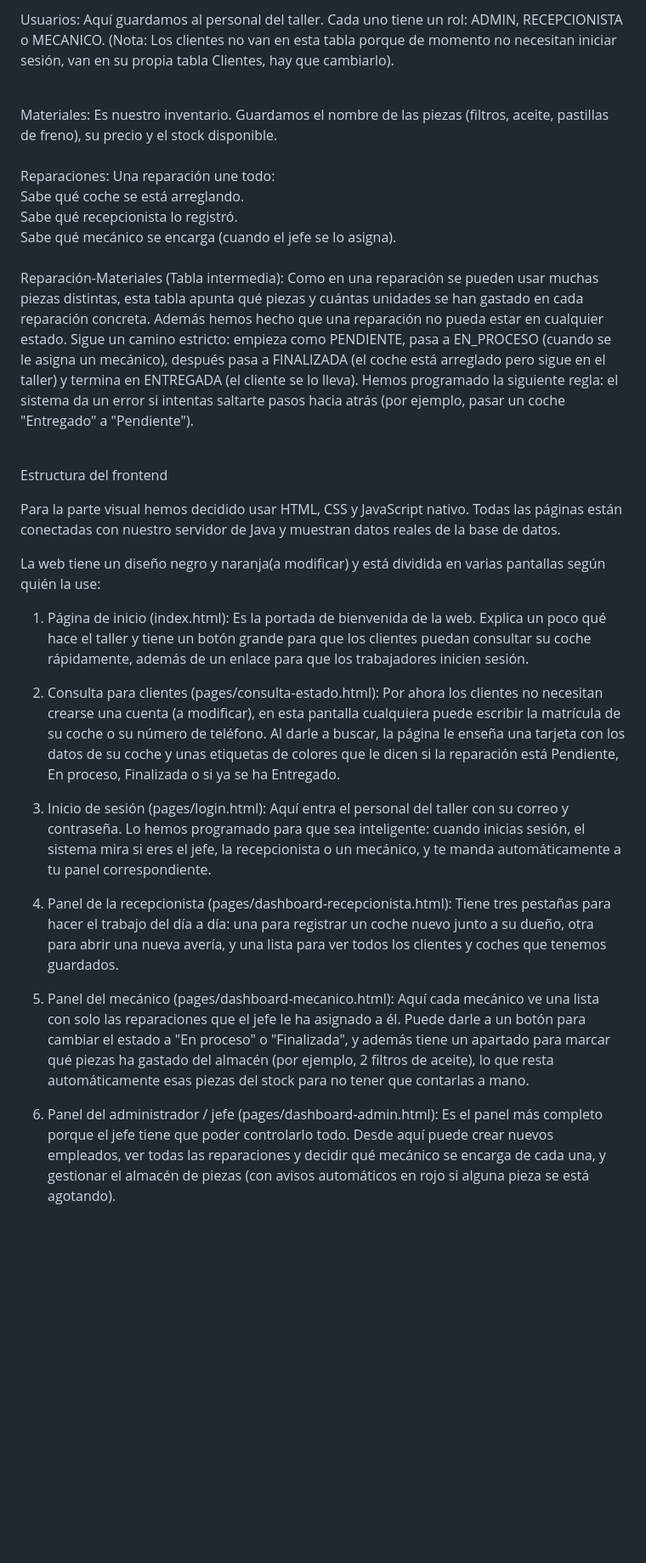
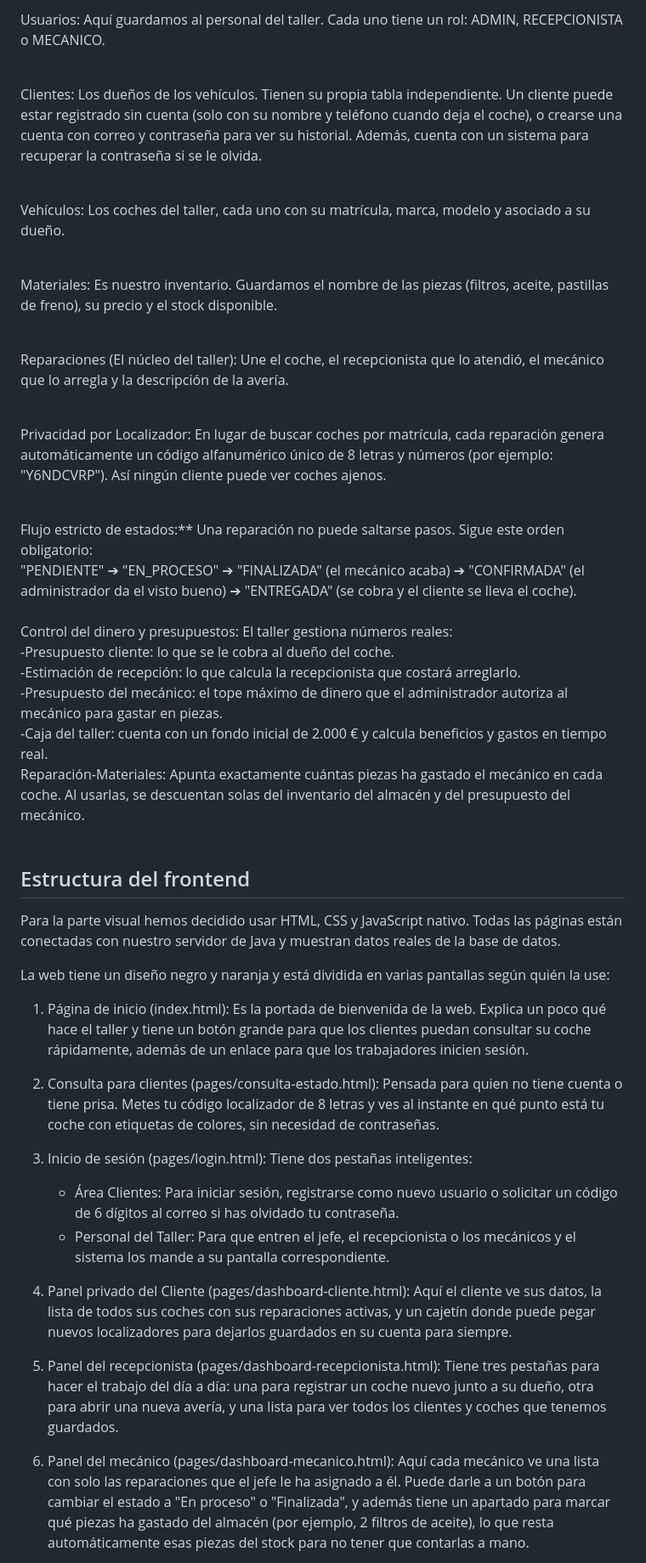
Before and after one commit to Alvaro1331/Proyecto-IS1, a Markdown page: README.md, the part around one of its changes. Shown at 85% size. Drawn GitHub-style; blank space fills up the shorter version.

Commit message:
Actualización Readme
Updated the README to provide clearer descriptions of the software, team organization, and project structure. Enhanced sections on technologies used and how to start the project.

```diff
--- a/README.md
+++ b/README.md
@@ -44,29 +51,43 @@ El servidor Java con Spring Boot ya es capaz de gestionar usuarios, el inventari
 
-Usuarios: Aquí guardamos al personal del taller. Cada uno tiene un rol: ADMIN, RECEPCIONISTA o MECANICO. (Nota: Los clientes no van en esta tabla porque de momento no necesitan iniciar sesión, van en su propia tabla Clientes, hay que cambiarlo).<br><br>
+Usuarios: Aquí guardamos al personal del taller. Cada uno tiene un rol: ADMIN, RECEPCIONISTA o MECANICO. <br><br>
+
+Clientes: Los dueños de los vehículos. Tienen su propia tabla independiente. Un cliente puede estar registrado sin cuenta (solo con su nombre y teléfono cuando deja el coche), o crearse una cuenta con correo y contraseña para ver su historial. Además, cuenta con un sistema para recuperar la contraseña si se le olvida. <br><br>
+
+Vehículos: Los coches del taller, cada uno con su matrícula, marca, modelo y asociado a su dueño.<br><br>
 
 Materiales: Es nuestro inventario. Guardamos el nombre de las piezas (filtros, aceite, pastillas de freno), su precio y el stock disponible.<br><br>
-Reparaciones: Una reparación une todo:<br>
-Sabe qué coche se está arreglando.<br>
-Sabe qué recepcionista lo registró.<br>
-Sabe qué mecánico se encarga (cuando el jefe se lo asigna).<br><br>
-Reparación-Materiales (Tabla intermedia): Como en una reparación se pueden usar muchas piezas distintas, esta tabla apunta qué piezas y cuántas unidades se han gastado en cada reparación concreta. Además hemos hecho que una reparación no pueda estar en cualquier estado.  Sigue un camino estricto: empieza como PENDIENTE, pasa a EN_PROCESO (cuando se le asigna un mecánico), después pasa a FINALIZADA (el coche está arreglado pero sigue en el taller) y termina en ENTREGADA (el cliente se lo lleva). Hemos programado la siguiente regla: el sistema da un error si intentas saltarte pasos hacia atrás (por ejemplo, pasar un coche "Entregado" a "Pendiente").
+
+Reparaciones (El núcleo del taller): Une el coche, el recepcionista que lo atendió, el mecánico que lo arregla y la descripción de la avería.<br><br>
+
+Privacidad por Localizador: En lugar de buscar coches por matrícula, cada reparación genera automáticamente un código alfanumérico único de 8 letras y números (por ejemplo: "Y6NDCVRP"). Así ningún cliente puede ver coches ajenos.<br><br>
+
+Flujo estricto de estados:** Una reparación no puede saltarse pasos. Sigue este orden obligatorio:
+    "PENDIENTE" ➔ "EN_PROCESO" ➔ "FINALIZADA" (el mecánico acaba) ➔ "CONFIRMADA" (el administrador da el visto bueno) ➔ "ENTREGADA" (se cobra y el cliente se lleva el coche).<br><br>
+Control del dinero y presupuestos: El taller gestiona números reales:<br>
+    -Presupuesto cliente: lo que se le cobra al dueño del coche.<br>
+    -Estimación de recepción: lo que calcula la recepcionista que costará arreglarlo.<br>
+    -Presupuesto del mecánico: el tope máximo de dinero que el administrador autoriza al mecánico para gastar en piezas.<br>
+    -Caja del taller: cuenta con un fondo inicial de 2.000 € y calcula beneficios y gastos en tiempo real.<br>
+Reparación-Materiales: Apunta exactamente cuántas piezas ha gastado el mecánico en cada coche. Al usarlas, se descuentan solas del inventario del almacén y del presupuesto del mecánico.
 <br><br>
 
-Estructura del frontend
+## Estructura del frontend
 
 Para la parte visual hemos decidido usar HTML, CSS y JavaScript nativo. Todas las páginas están conectadas con nuestro servidor de Java y muestran datos reales de la base de datos.
 
-La web tiene un diseño negro y naranja(a modificar) y está dividida en varias pantallas según quién la use:
+La web tiene un diseño negro y naranja y está dividida en varias pantallas según quién la use:
 
 1. Página de inicio (index.html): Es la portada de bienvenida de la web. Explica un poco qué hace el taller y tiene un botón grande para que los clientes puedan consultar su coche rápidamente, además de un enlace para que los trabajadores inicien sesión.
 
-2. Consulta para clientes (pages/consulta-estado.html): Por ahora los clientes no necesitan crearse una cuenta (a modificar), en esta pantalla cualquiera puede escribir la matrícula de su coche o su número de teléfono. Al darle a buscar, la página le enseña una tarjeta con los datos de su coche y unas etiquetas de colores que le dicen si la reparación está Pendiente, En proceso, Finalizada o si ya se ha Entregado.
+2. Consulta para clientes (pages/consulta-estado.html): Pensada para quien no tiene cuenta o tiene prisa. Metes tu código localizador de 8 letras y ves al instante en qué punto está tu coche con etiquetas de colores, sin necesidad de contraseñas.
 
-3. Inicio de sesión (pages/login.html): Aquí entra el personal del taller con su correo y contraseña. Lo hemos programado para que sea inteligente: cuando inicias sesión, el sistema mira si eres el jefe, la recepcionista o un mecánico, y te manda automáticamente a tu panel correspondiente.
+3. Inicio de sesión (pages/login.html): Tiene dos pestañas inteligentes:
+   * Área Clientes: Para iniciar sesión, registrarse como nuevo usuario o solicitar un código de 6 dígitos al correo si has olvidado tu contraseña.
+   * Personal del Taller: Para que entren el jefe, el recepcionista o los mecánicos y el sistema los mande a su pantalla correspondiente.
 
-4. Panel de la recepcionista (pages/dashboard-recepcionista.html): Tiene tres pestañas para hacer el trabajo del día a día: una para registrar un coche nuevo junto a su dueño, otra para abrir una nueva avería, y una lista para ver todos los clientes y coches que tenemos guardados.
+4. Panel privado del Cliente (pages/dashboard-cliente.html): Aquí el cliente ve sus datos, la lista de todos sus coches con sus reparaciones activas, y un cajetín donde puede pegar nuevos localizadores para dejarlos guardados en su cuenta para siempre.
 
-5. Panel del mecánico (pages/dashboard-mecanico.html): Aquí cada mecánico ve una lista con solo las reparaciones que el jefe le ha asignado a él. Puede darle a un botón para cambiar el estado a "En proceso" o "Finalizada", y además tiene un apartado para marcar qué piezas ha gastado del almacén (por ejemplo, 2 filtros de aceite), lo que resta automáticamente esas piezas del stock para no tener que contarlas a mano.
+5. Panel del recepcionista (pages/dashboard-recepcionista.html): Tiene tres pestañas para hacer el trabajo del día a día: una para registrar un coche nuevo junto a su dueño, otra para abrir una nueva avería, y una lista para ver todos los clientes y coches que tenemos guardados.
 
-6. Panel del administrador / jefe (pages/dashboard-admin.html): Es el panel más completo porque el jefe tiene que poder controlarlo todo. Desde aquí puede crear nuevos empleados, ver todas las reparaciones y decidir qué mecánico se encarga de cada una, y gestionar el almacén de piezas (con avisos automáticos en rojo si alguna pieza se está agotando).
+6. Panel del mecánico (pages/dashboard-mecanico.html): Aquí cada mecánico ve una lista con solo las reparaciones que el jefe le ha asignado a él. Puede darle a un botón para cambiar el estado a "En proceso" o "Finalizada", y además tiene un apartado para marcar qué piezas ha gastado del almacén (por ejemplo, 2 filtros de aceite), lo que resta automáticamente esas piezas del stock para no tener que contarlas a mano.
 
```
Also changed, not shown: other parts of README.md (+21 -12 lines).
